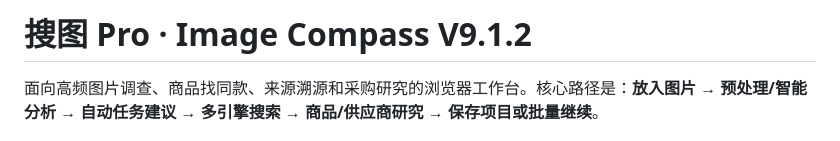
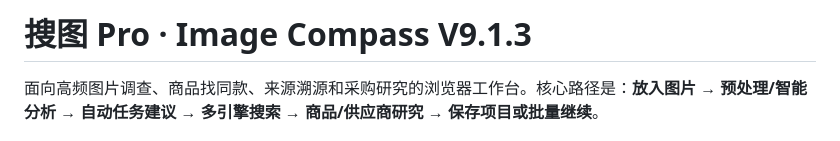
Before and after one commit to guodongbuding66-spec/soutu-pro, a Markdown page: README.md, the part around the change. GitHub-like rendering.

Commit message:
release: align README.md to 9.1.3

```diff
--- a/README.md
+++ b/README.md
@@ -1,4 +1,4 @@
-# 搜图 Pro · Image Compass V9.1.2
+# 搜图 Pro · Image Compass V9.1.3
 
 面向高频图片调查、商品找同款、来源溯源和采购研究的浏览器工作台。核心路径是：**放入图片 → 预处理/智能分析 → 自动任务建议 → 多引擎搜索 → 商品/供应商研究 → 保存项目或批量继续**。
 
```
